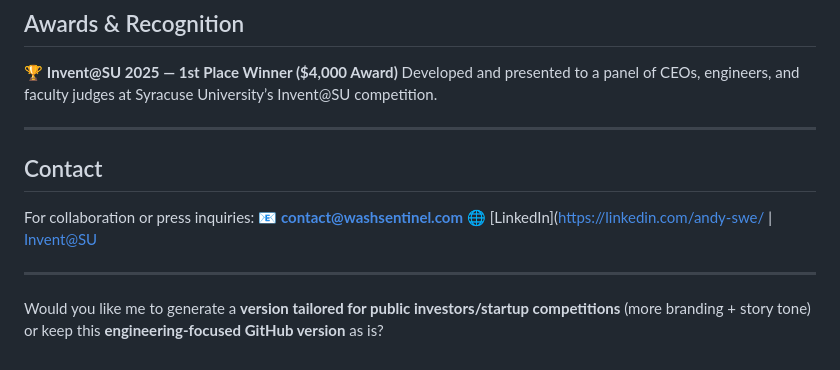
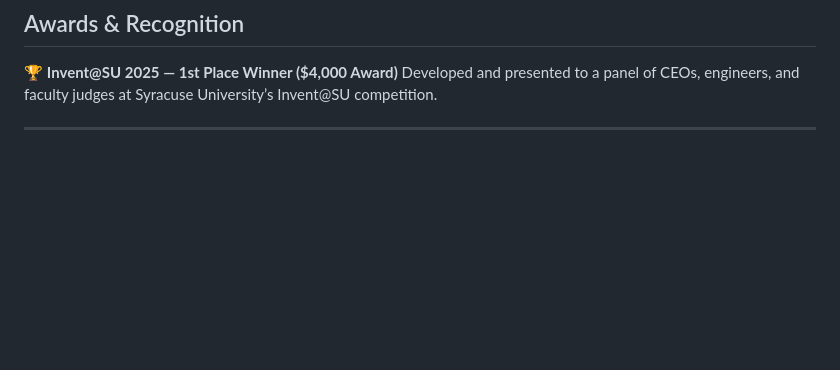
Before and after one commit to frankriv71/washsentinel, a Markdown page: README.md, the part around one of its changes. Rendered like a GitHub page; blank space fills up the shorter version.

Commit message:
Update README by removing contact and version query
Removed contact information and a question about version tailoring.

```diff
--- a/README.md
+++ b/README.md
@@ -123,13 +123,3 @@ flutter run
 Developed and presented to a panel of CEOs, engineers, and faculty judges at Syracuse University’s Invent@SU competition.
 
 ---
-
-## Contact
-
-For collaboration or press inquiries:
-📧 **[contact@washsentinel.com](farivera@syr.edu)**
-🌐 [LinkedIn](https://linkedin.com/andy-swe/ | [Invent@SU](https://launchpad.syr.edu)
-
----
-
-Would you like me to generate a **version tailored for public investors/startup competitions** (more branding + story tone) or keep this **engineering-focused GitHub version** as is?
```
Also changed, not shown: other parts of README.md (+1 -1 lines).
